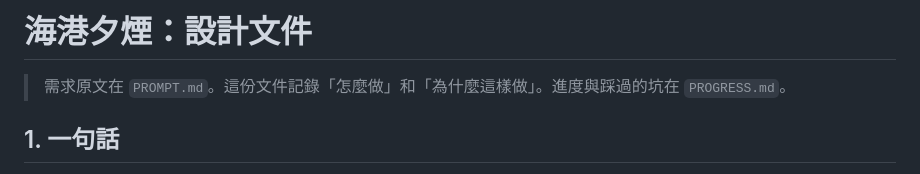
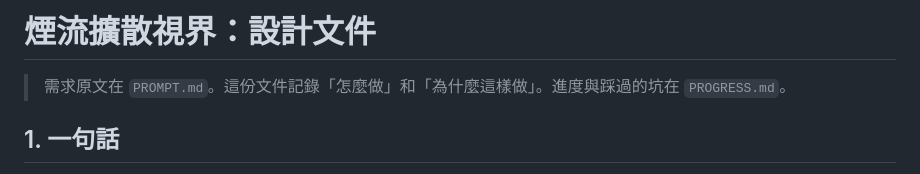
Before and after one commit to a65041230/webgpu-gaussian-plume, a Markdown page: DESIGN.md, the part around the change. Drawn GitHub-style.

```diff
--- a/DESIGN.md
+++ b/DESIGN.md
@@ -1,4 +1,4 @@
-# 海港夕煙：設計文件
+# 煙流擴散視界：設計文件
 
 > 需求原文在 `PROMPT.md`。這份文件記錄「怎麼做」和「為什麼這樣做」。進度與踩過的坑在 `PROGRESS.md`。
 
```
Also changed, not shown: PROGRESS.md (+1 -1 lines), README.md (+27 -3 lines), docs/shot-analysis.jpg, docs/shot-sunset.jpg, 3 other files.
